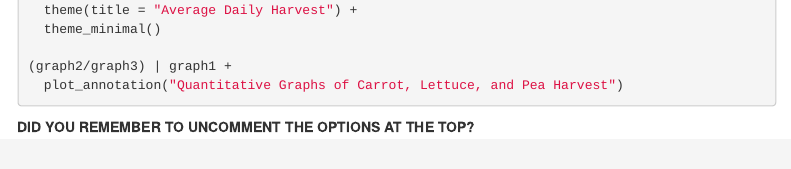
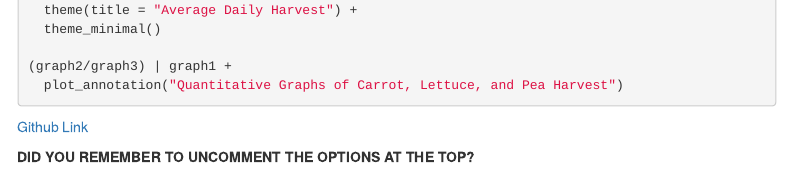
Before and after one commit to cwillia8/Weekly-Exercise-6, an R Markdown document (06_exercises.Rmd): the page in a window 1100 px wide, from 4170 px down. Rendered offline with R 4.5, knitr and Pandoc, with nearby package versions; the code chunks are not run, so their results and figures are left out; menus at the side of the page are left out.

Commit message:
final commit

````diff
--- a/06_exercises.Rmd
+++ b/06_exercises.Rmd
@@ -180,6 +180,6 @@ graph3 <- garden_harvest %>%
   plot_annotation("Quantitative Graphs of Carrot, Lettuce, and Pea Harvest")
 
 ```
-
+[Github Link](https://github.com/cwillia8/Weekly-Exercise-6)
 
 **DID YOU REMEMBER TO UNCOMMENT THE OPTIONS AT THE TOP?**
````
